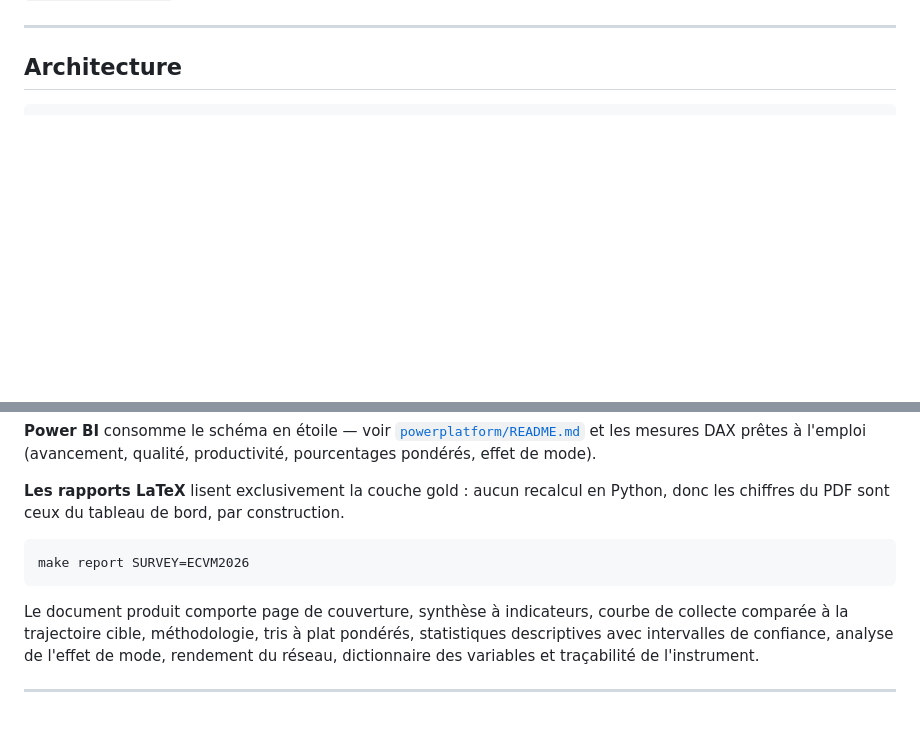
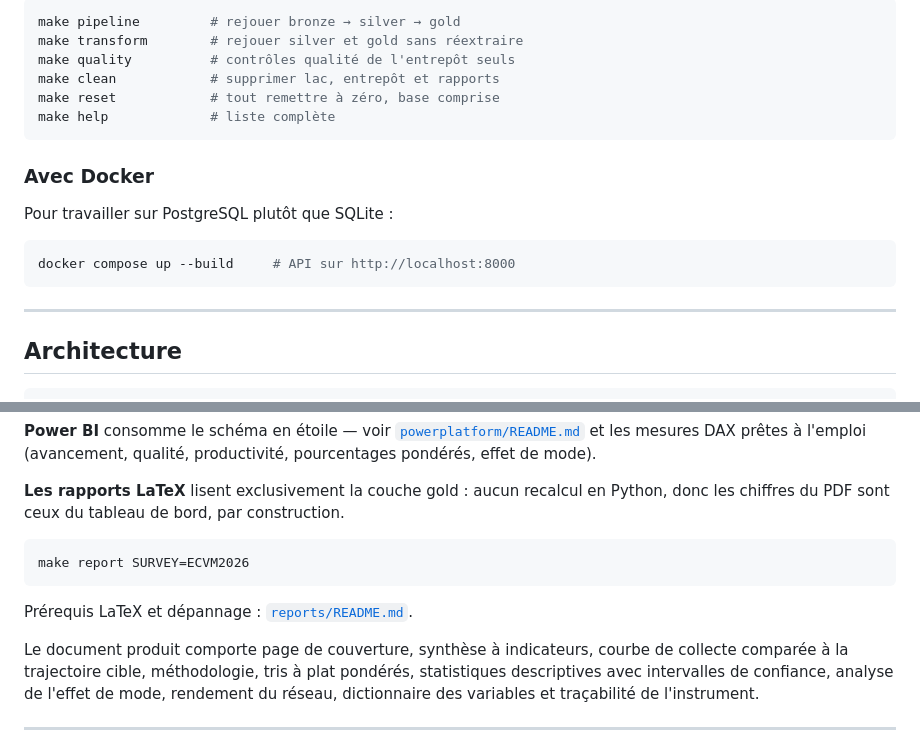
Before and after one commit to JODRAFF9/jodraff-collect.io, a Markdown page: README.md, 2 parts joined by grey strips. GitHub-like rendering; blank space fills up the shorter version.

````diff
--- a/README.md
+++ b/README.md
@@ -63,3 +118,19 @@ Comptes de démonstration (mot de passe `motdepasse123`) :
+```bash
+make pipeline         # rejouer bronze → silver → gold
+make transform        # rejouer silver et gold sans réextraire
+make quality          # contrôles qualité de l'entrepôt seuls
+make clean            # supprimer lac, entrepôt et rapports
+make reset            # tout remettre à zéro, base comprise
+make help             # liste complète
+```
+
+### Avec Docker
+
+Pour travailler sur PostgreSQL plutôt que SQLite :
+
+```bash
+docker compose up --build     # API sur http://localhost:8000
+```
 
 ---
 
@@ -178,6 +249,8 @@ Python, donc les chiffres du PDF sont ceux du tableau de bord, par construction.
 make report SURVEY=ECVM2026
 ```
 
+Prérequis LaTeX et dépannage : [`reports/README.md`](reports/README.md).
+
 Le document produit comporte page de couverture, synthèse à indicateurs,
 courbe de collecte comparée à la trajectoire cible, méthodologie, tris à plat
 pondérés, statistiques descriptives avec intervalles de confiance, analyse de
````
Also changed, not shown: other parts of README.md (+65 -10 lines), reports/README.md (added, +166 -0 lines).
